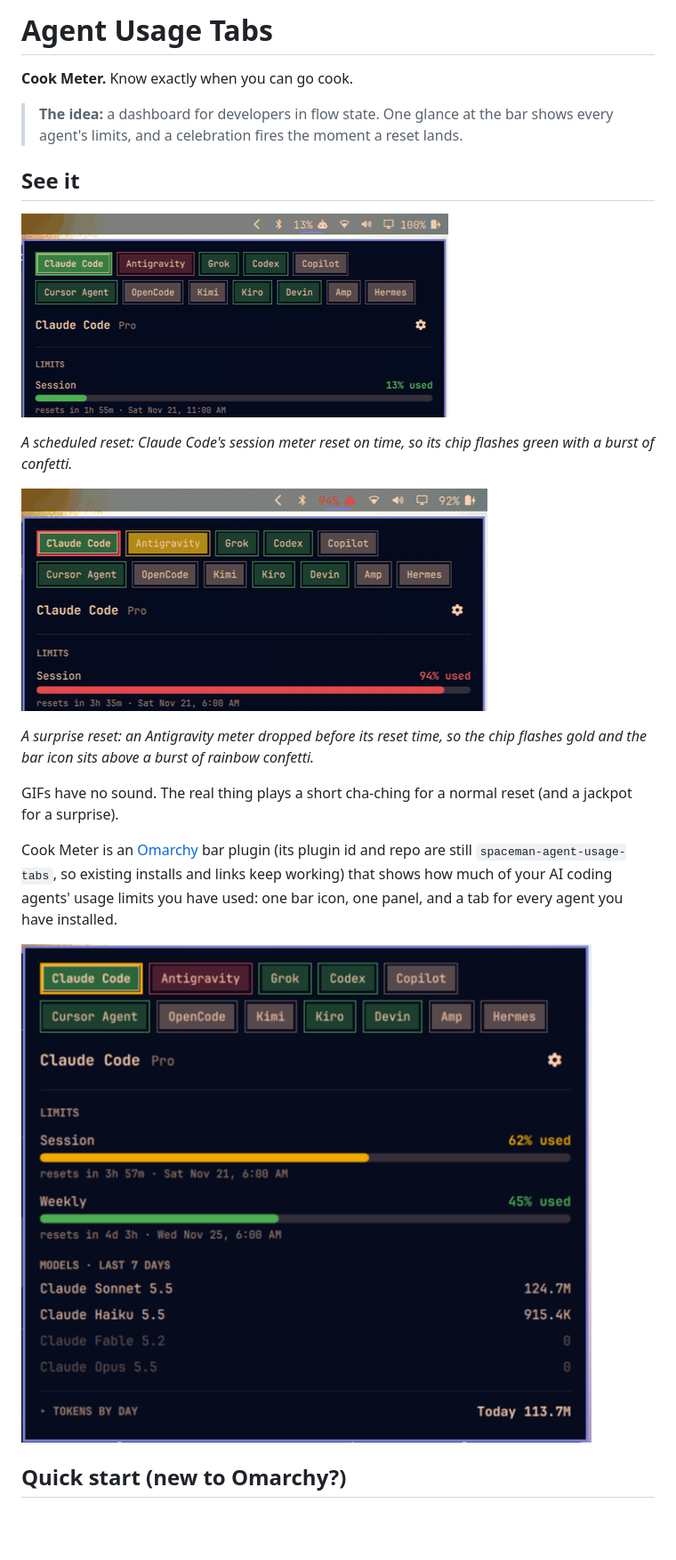
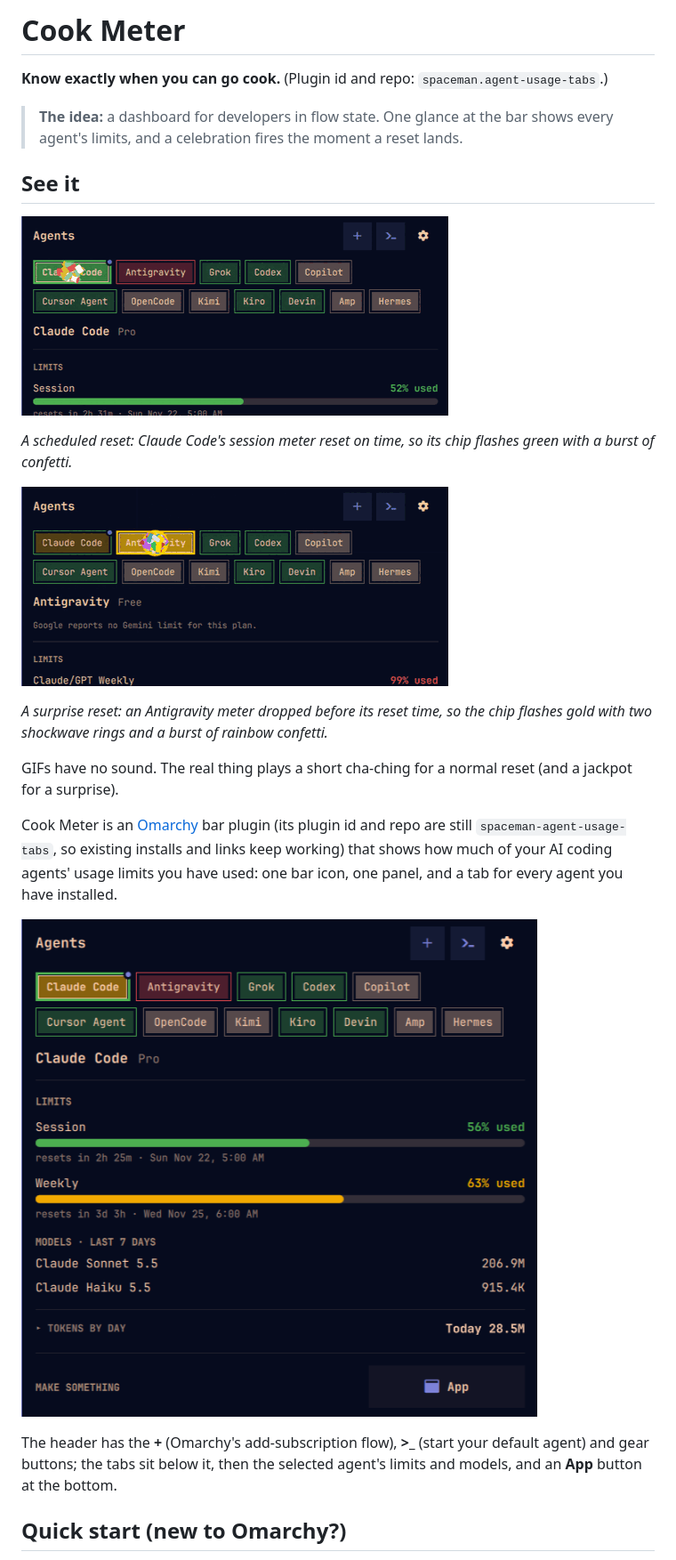
Before and after one commit to SpacemanProducts/spaceman-agent-usage-tabs, a Markdown page: README.md, the part around one of its changes. Shown at 89% size. Rendered like a GitHub page; pictures changed too: docs/regular-reset.gif, docs/screenshot.png, docs/surprise-reset.gif; blank space fills up the shorter version.

Commit message:
1.9.0: gray-tab reasons, shorter gear menu, refreshed screenshots and GIFs, trimmed CHANGELOG
Co-Authored-By: Claude Sonnet 5.5 <noreply@anthropic.com>

```diff
--- a/README.md
+++ b/README.md
@@ -1,6 +1,6 @@
-# Agent Usage Tabs
+# Cook Meter
 
-**Cook Meter.** Know exactly when you can go cook.
+**Know exactly when you can go cook.** (Plugin id and repo: `spaceman.agent-usage-tabs`.)
 
 > **The idea:** a dashboard for developers in flow state. One glance at the bar shows every
 > agent's limits, and a celebration fires the moment a reset lands.
@@ -13,7 +13,7 @@
 
 ![A surprise Antigravity reset](docs/surprise-reset.gif)
 
-*A surprise reset: an Antigravity meter dropped before its reset time, so the chip flashes gold and the bar icon sits above a burst of rainbow confetti.*
+*A surprise reset: an Antigravity meter dropped before its reset time, so the chip flashes gold with two shockwave rings and a burst of rainbow confetti.*
 
 GIFs have no sound. The real thing plays a short cha-ching for a normal reset (and a jackpot for a surprise).
 
@@ -23,6 +23,9 @@ agents' usage limits you have used: one bar icon, one panel, and a tab for every
 you have installed.
 
 ![The panel on the Claude Code tab](docs/screenshot.png)
+
+The header has the **+** (Omarchy's add-subscription flow), **>_** (start your default agent) and gear buttons; the
+tabs sit below it, then the selected agent's limits and models, and an **App** button at the bottom.
 
 ## Quick start (new to Omarchy?)
 
```
Also changed, not shown: other parts of README.md (+12 -8 lines), CHANGELOG.md (+35 -87 lines), docs/accounts.png (added), docs/settings.png, 2 other files.
